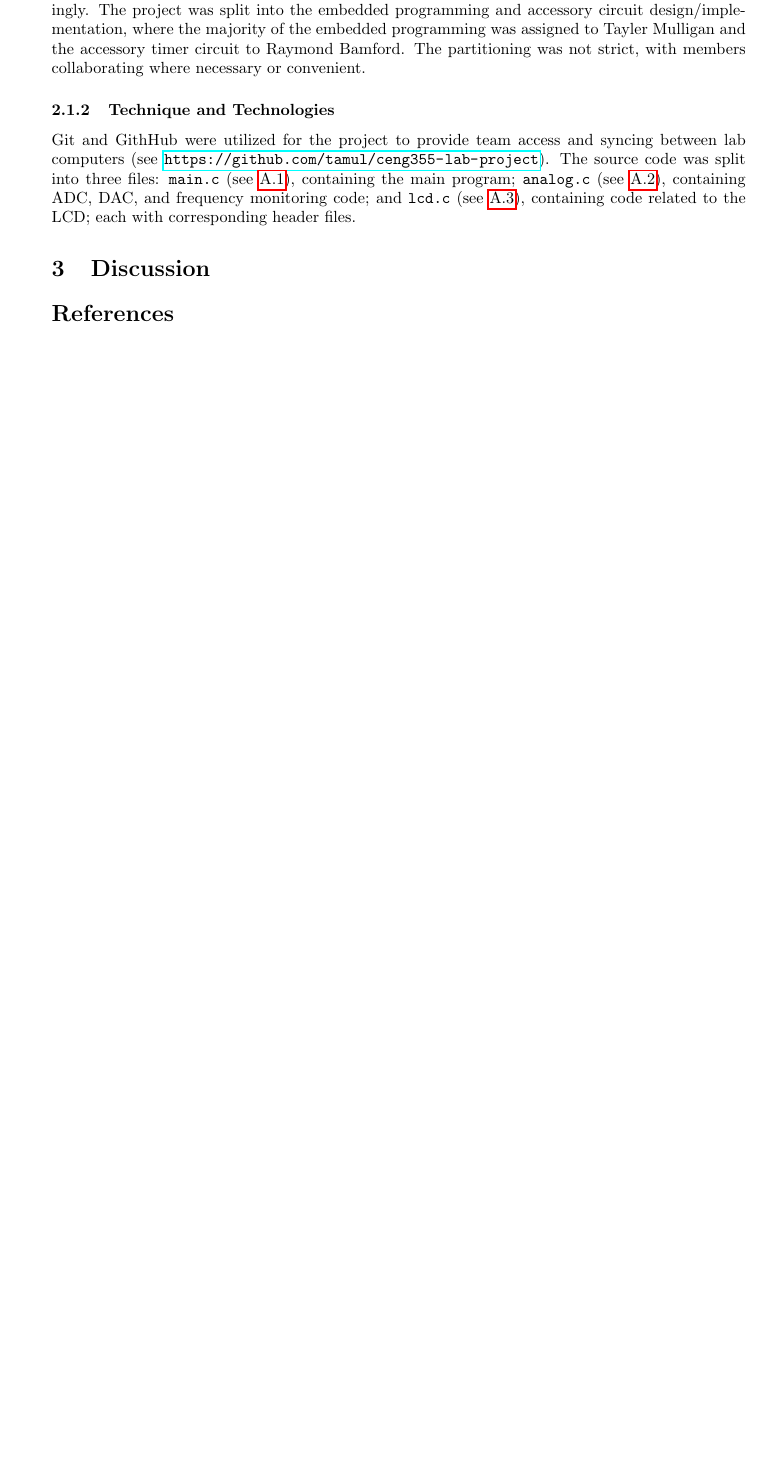
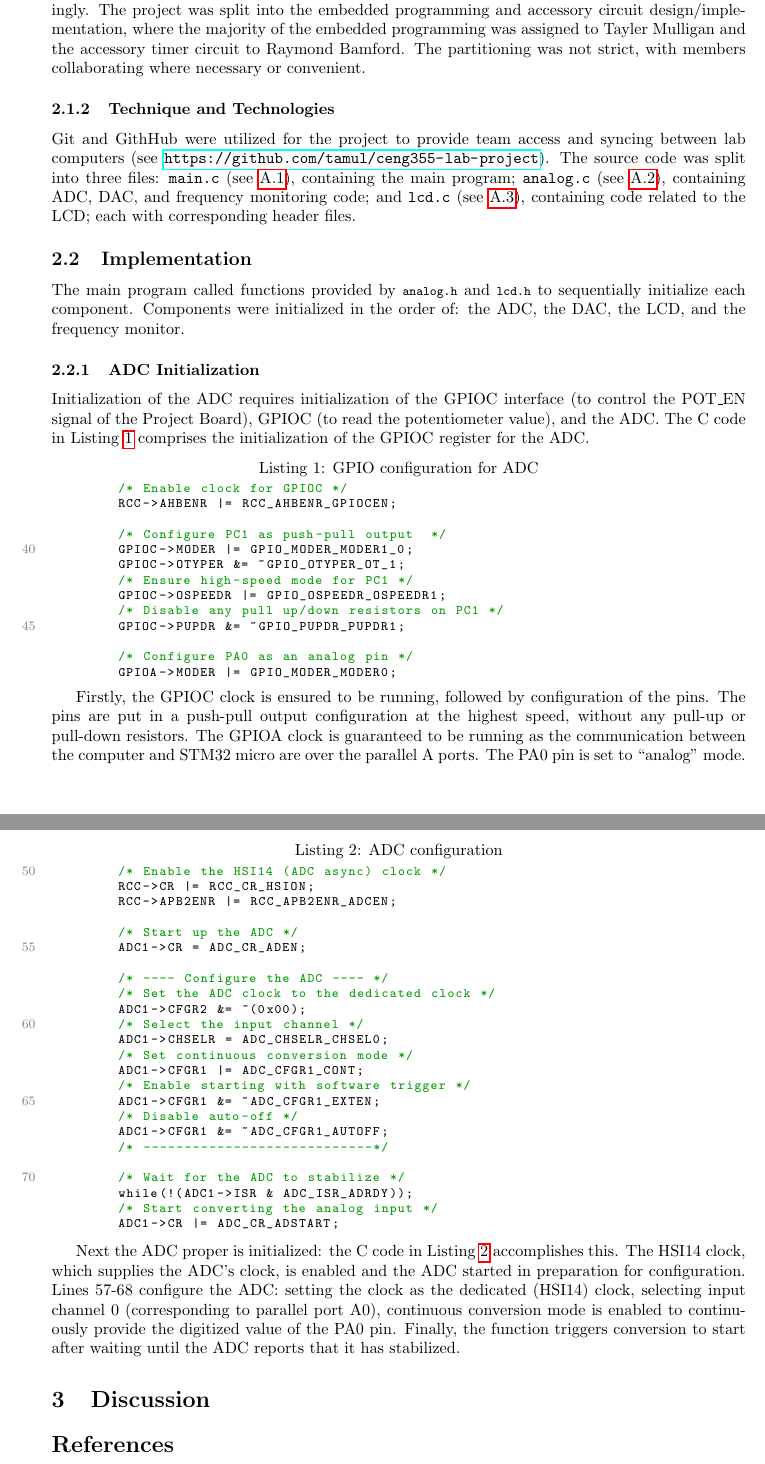
Before and after one commit to mtayler/ceng355-lab-report, a LaTeX document (main.tex, which reads sections/design.tex): part of page 2 of 13 before the commit and two parts of pages 2 and 3 of 14 after it, the two joined at a grey line, cut so that both start at the same text, the shorter picture padded with empty space. The pictures show the PDF file main.pdf that the author committed with the source.

Commit message:
ADC initialization covered

```diff
--- a/sections/design.tex
+++ b/sections/design.tex
@@ -21,3 +21,36 @@ split into three files: \filename{main.c} (see \ref{app:main}), containing the m
 \filename{analog.c} (see \ref{app:analog}), containing ADC, DAC, and frequency monitoring
 code; and \filename{lcd.c} (see \ref{app:lcd}), containing code related to the LCD; each
 with corresponding header files.
+
+\subsection{Implementation}
+The main program called functions provided by \lstinline{analog.h} and
+\lstinline{lcd.h} to sequentially initialize each component. Components
+were initialized in the order of: the ADC, the DAC, the LCD, and the
+frequency monitor.
+
+\subsubsection{ADC Initialization}
+Initialization of the ADC requires initialization of the GPIOC interface
+(to control the POT\_EN signal of the Project Board), GPIOC (to read the
+ potentiometer value), and the ADC. The C code in
+ Listing~\ref{code:adc-gpioc-conf} comprises the initialization of the
+ GPIOC register for the ADC.
+\lstinputlisting[caption={GPIO configuration for ADC},label={code:adc-gpioc-conf},linerange={36-48},firstnumber=36]{src/analog.c}
+
+Firstly, the GPIOC clock is ensured to be running, followed by
+configuration of the pins. The pins are put in a push-pull output
+configuration at the highest speed, without any pull-up or pull-down
+resistors. The GPIOA clock is guaranteed to be running as the
+communication between the computer and STM32 micro are over the parallel
+A ports. The PA0 pin is set to ``analog'' mode. \\
+
+\lstinputlisting[caption={ADC configuration},label={code:adc-conf},linerange={50-73},firstnumber=50]{src/analog.c}
+
+Next the ADC proper is initialized: the C code in
+Listing~\ref{code:adc-conf} accomplishes this.  The HSI14 clock, which
+supplies the ADC's clock, is enabled and the ADC started in preparation
+for configuration. Lines~57-68 configure the ADC: setting the clock as
+the dedicated (HSI14) clock, selecting input channel 0 (corresponding to
+parallel port A0), continuous conversion mode is enabled to continuously
+provide the digitized value of the PA0 pin. Finally, the function
+triggers conversion to start after waiting until the ADC reports that it
+has stabilized.
```
Also changed, not shown: main.tex (+9 -4 lines), sections/appendices.tex (+11 -6 lines), main.pdf, 1 other file.
